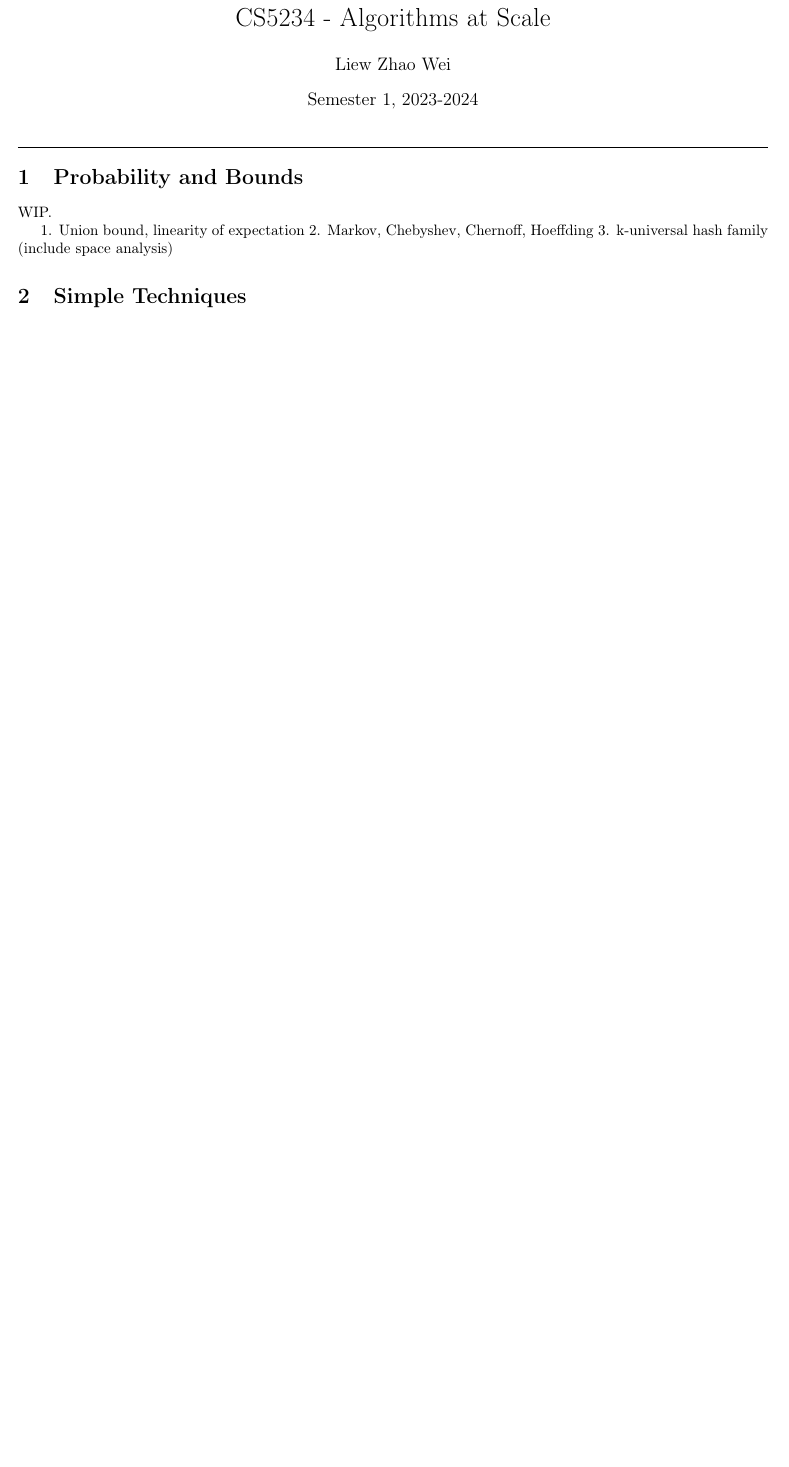
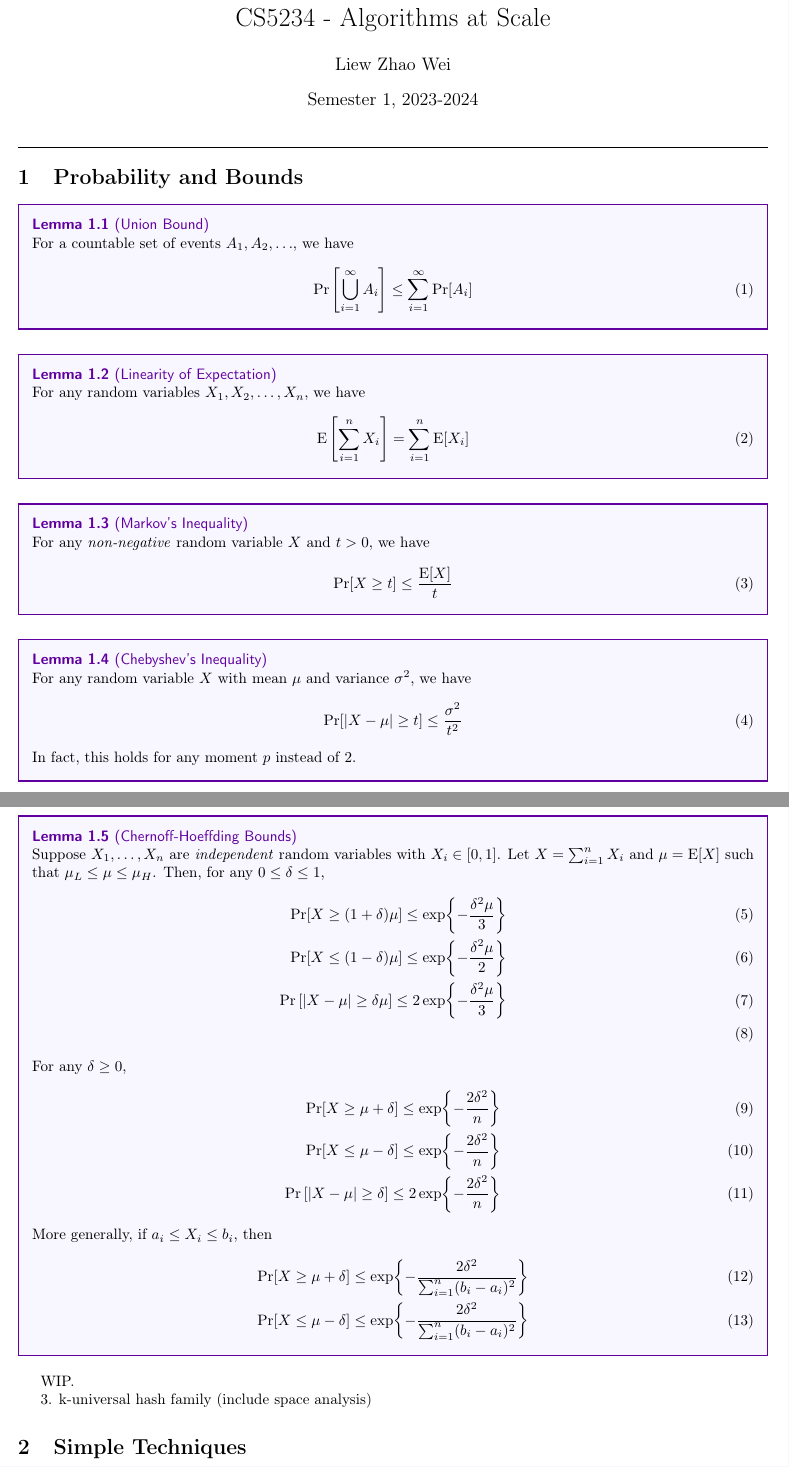
Before and after one commit to zwliew/cheatsheets, a LaTeX document (CS5234/cs5234.tex, which reads zwliew.sty): part of the page before the commit and two parts of pages 1 and 2 of 3 after it, the two joined at a grey line, cut so that both start at the same text, the shorter picture padded with empty space. Compiled offline with pdfLaTeX.

Commit message:
Add some more notes for CS5234

```diff
--- a/CS5234/cs5234.tex
+++ b/CS5234/cs5234.tex
@@ -12,10 +12,65 @@
 
 \section{Probability and Bounds}
 
+\begin{lemma}[Union Bound]
+  For a countable set of events $A_1, A_2, \ldots$, we have
+  \begin{align}
+    \Pr\left[\bigcup_{i=1}^\infty A_i\right] \le \sum_{i=1}^\infty \Pr[A_i]
+  \end{align}
+\end{lemma}
+
+\begin{lemma}[Linearity of Expectation]
+  For any random variables $X_1, X_2, \ldots, X_n$, we have
+  \begin{align}
+    \Exp\left[\sum_{i=1}^n X_i\right] = \sum_{i=1}^n \Exp[X_i]
+  \end{align}
+\end{lemma}
+
+\begin{lemma}[Markov's Inequality]
+  For any \emph{non-negative} random variable $X$ and $t > 0$, we have
+  \begin{align}
+    \Pr[X \ge t] \le \frac{\Exp[X]}{t}
+  \end{align}
+\end{lemma}
+
+\begin{lemma}[Chebyshev's Inequality]
+  For any random variable $X$ with mean $\mu$ and variance $\sigma^2$, we have
+  \begin{align}
+    \Pr[|X - \mu| \ge t] \le \frac{\sigma^2}{t^2}
+  \end{align}
+  In fact, this holds for any moment $p$ instead of $2$.
+\end{lemma}
+
+\begin{lemma}[Chernoff-Hoeffding Bounds]
+  Suppose $X_1, \ldots, X_n$ are \emph{independent} random variables with $X_i \in [0, 1]$.
+  Let $X = \sum_{i=1}^n X_i$ and $\mu = \Exp[X]$ such that $\mu_L \leq \mu \leq \mu_H$.
+  Then, for any $0 \leq \delta \leq 1$,
+  \begin{align}
+    \Pr[X \geq (1 + \delta)\mu] \le \exp{-\frac{\delta^2\mu}{3}}
+    \\
+    \Pr[X \leq (1 - \delta)\mu] \le \exp{-\frac{\delta^2\mu}{2}}
+    \\
+    \Pr \left[ |X - \mu| \geq \delta \mu \right] \le 2 \exp{-\frac{\delta^2\mu}{3}}
+    \\
+  \end{align}
+  For any $\delta \geq 0$,
+  \begin{align}
+    \Pr[X \geq \mu + \delta] \le \exp{-\frac{2\delta^2}{n}}
+    \\
+    \Pr[X \leq \mu - \delta] \le \exp{-\frac{2\delta^2}{n}}
+    \\
+    \Pr \left[ |X - \mu| \geq \delta \right] \le 2 \exp{-\frac{2\delta^2}{n}}
+  \end{align}
+  More generally, if $a_i \leq X_i \leq b_i$, then
+  \begin{align}
+    \Pr[X \geq \mu + \delta] \le \exp{-\frac{2\delta^2}{\sum_{i=1}^n (b_i - a_i)^2}}
+    \\
+    \Pr[X \leq \mu - \delta] \le \exp{-\frac{2\delta^2}{\sum_{i=1}^n (b_i - a_i)^2}}
+  \end{align}
+\end{lemma}
+
 WIP.
 
-1. Union bound, linearity of expectation
-2. Markov, Chebyshev, Chernoff, Hoeffding
 3. k-universal hash family (include space analysis)
 
 \section{Simple Techniques}
--- a/zwliew.sty
+++ b/zwliew.sty
@@ -92,3 +92,5 @@
 \newcommand{\summ}[2]{\sum\limits^{#1}_{#2}}
 
 \let\bvec\mathbf
+
+\DeclareMathOperator{\Exp}{E}
```
Also changed, not shown: CS5234/cs5234.pdf.
